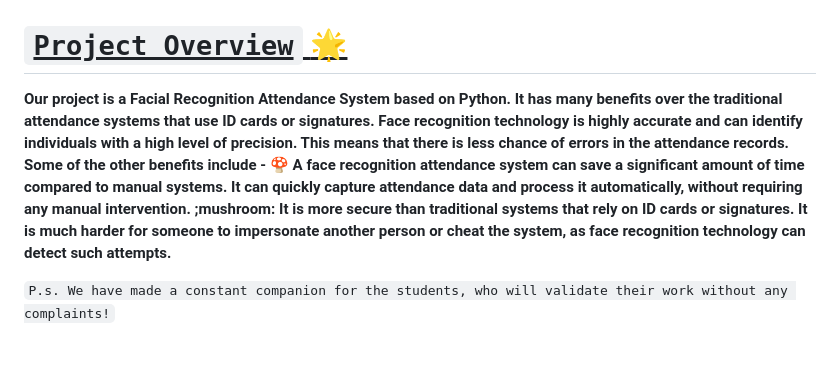
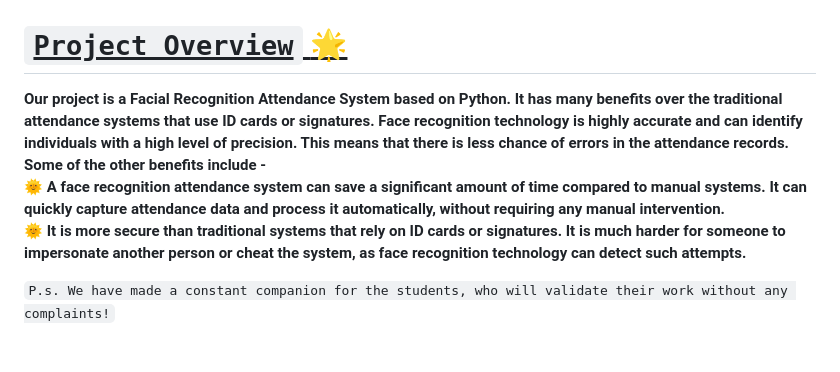
Before and after one commit to 123Vasu/MLSA-SPRINT-EDUCATION-02, a Markdown page: README.md, the part around the change. Rendered like a GitHub page.

```diff
--- a/README.md
+++ b/README.md
@@ -29,9 +29,9 @@ Read through these lines to know more about me :smiley:**
 
 # <u> `Project Overview` :star2: </u>
 
-**Our project is a Facial Recognition Attendance System based on Python. It has many benefits over the traditional attendance systems that use ID cards or signatures. Face recognition technology is highly accurate and can identify individuals with a high level of precision. This means that there is less chance of errors in the attendance records. Some of the other benefits include -
-:mushroom: A face recognition attendance system can save a significant amount of time compared to manual systems. It can quickly capture attendance data and process it automatically, without requiring any manual intervention.
-;mushroom: It is more secure than traditional systems that rely on ID cards or signatures. It is much harder for someone to impersonate another person or cheat the system, as face recognition technology can detect such attempts.**
+**Our project is a Facial Recognition Attendance System based on Python. It has many benefits over the traditional attendance systems that use ID cards or signatures. Face recognition technology is highly accurate and can identify individuals with a high level of precision. This means that there is less chance of errors in the attendance records. Some of the other benefits include -<br>
+:sun_with_face: A face recognition attendance system can save a significant amount of time compared to manual systems. It can quickly capture attendance data and process  it automatically, without requiring any manual intervention.<br>
+:sun_with_face: It is more secure than traditional systems that rely on ID cards or signatures. It is much harder for someone to impersonate another person or cheat the system, as face recognition technology can detect such attempts.**
 
 `P.s. We have made a constant companion for the students, who will validate their work without any complaints!`
 
```
